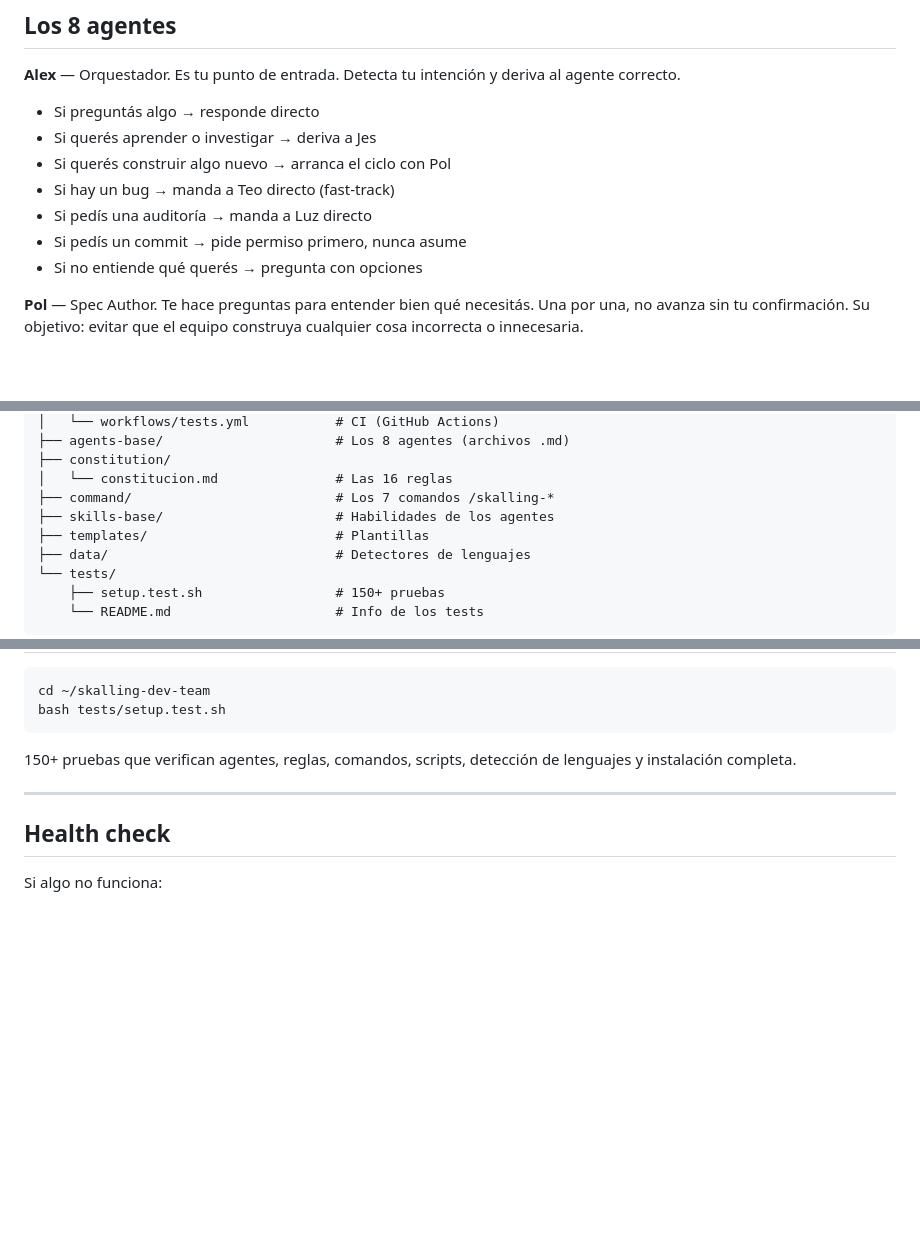
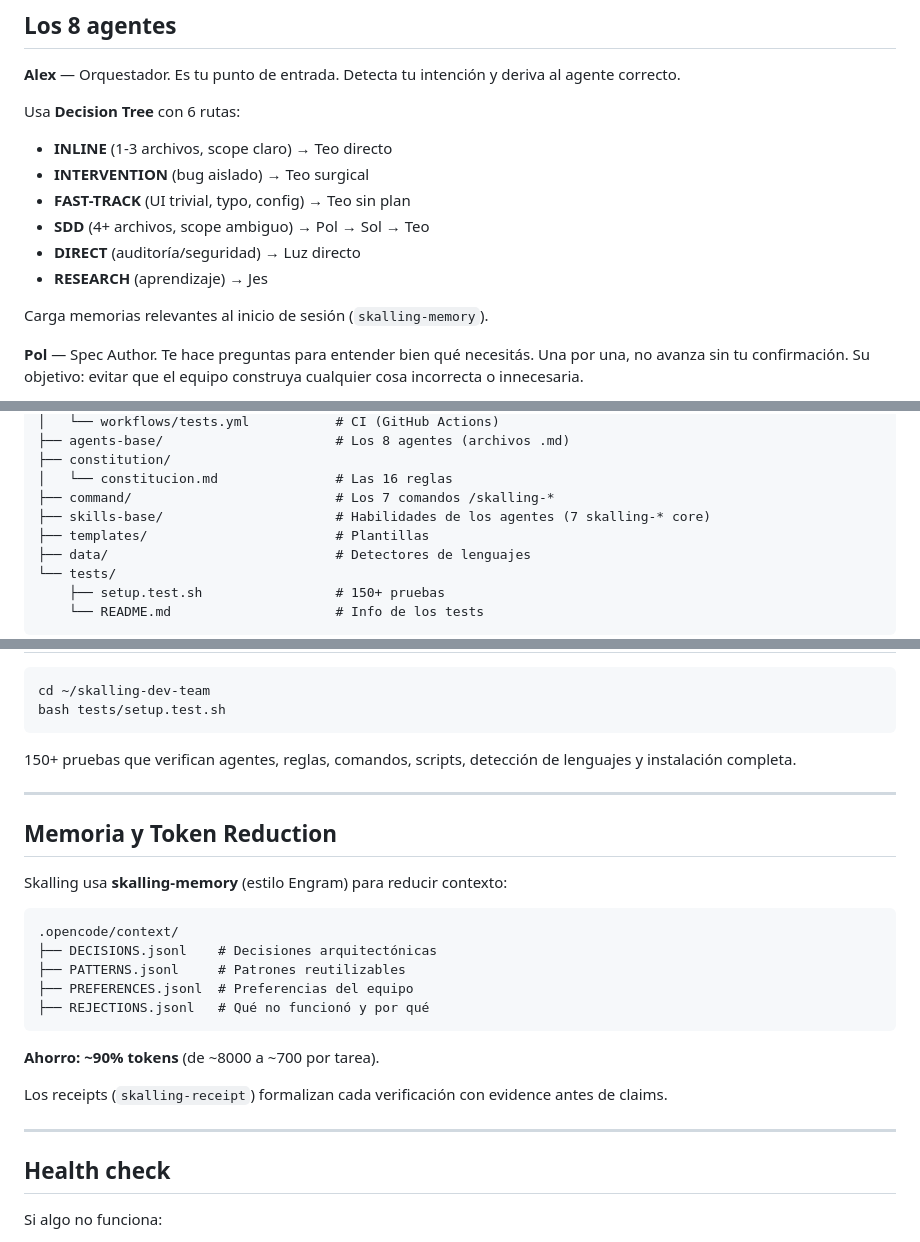
Before and after one commit to alexskalling/skalling-dev-team, a Markdown page: README.md, 3 parts joined by grey strips. Drawn GitHub-style; blank space fills up the shorter version.

Commit message:
docs: update README with routing, memory, receipt skills
- Alex ahora usa Decision Tree (6 rutas)
- Agregada sección de memoria y token reduction
- 7 skalling-* skills core mencionados

````diff
--- a/README.md
+++ b/README.md
@@ -8,13 +8,15 @@ Skalling es un equipo de **8 agentes de IA** que trabajan juntos adentro de [Ope
 
 **Alex** — Orquestador. Es tu punto de entrada. Detecta tu intención y deriva al agente correcto.
 
-- Si preguntás algo → responde directo
-- Si querés aprender o investigar → deriva a Jes
-- Si querés construir algo nuevo → arranca el ciclo con Pol
-- Si hay un bug → manda a Teo directo (fast-track)
-- Si pedís una auditoría → manda a Luz directo
-- Si pedís un commit → pide permiso primero, nunca asume
-- Si no entiende qué querés → pregunta con opciones
+Usa **Decision Tree** con 6 rutas:
+- **INLINE** (1-3 archivos, scope claro) → Teo directo
+- **INTERVENTION** (bug aislado) → Teo surgical
+- **FAST-TRACK** (UI trivial, typo, config) → Teo sin plan
+- **SDD** (4+ archivos, scope ambiguo) → Pol → Sol → Teo
+- **DIRECT** (auditoría/seguridad) → Luz directo
+- **RESEARCH** (aprendizaje) → Jes
+
+Carga memorias relevantes al inicio de sesión (`skalling-memory`).
 
 **Pol** — Spec Author. Te hace preguntas para entender bien qué necesitás. Una por una, no avanza sin tu confirmación. Su objetivo: evitar que el equipo construya cualquier cosa incorrecta o innecesaria.
 
@@ -161,7 +163,7 @@ skalling-dev-team/
 ├── constitution/
 │   └── constitucion.md               # Las 16 reglas
 ├── command/                          # Los 7 comandos /skalling-*
-├── skills-base/                      # Habilidades de los agentes
+├── skills-base/                      # Habilidades de los agentes (7 skalling-* core)
 ├── templates/                        # Plantillas
 ├── data/                             # Detectores de lenguajes
 └── tests/
@@ -219,6 +221,24 @@ bash tests/setup.test.sh
 
 ---
 
+## Memoria y Token Reduction
+
+Skalling usa **skalling-memory** (estilo Engram) para reducir contexto:
+
+```
+.opencode/context/
+├── DECISIONS.jsonl    # Decisiones arquitectónicas
+├── PATTERNS.jsonl     # Patrones reutilizables
+├── PREFERENCES.jsonl  # Preferencias del equipo
+├── REJECTIONS.jsonl   # Qué no funcionó y por qué
+```
+
+**Ahorro: ~90% tokens** (de ~8000 a ~700 por tarea).
+
+Los receipts (`skalling-receipt`) formalizan cada verificación con evidence antes de claims.
+
+---
+
 ## Health check
 
 Si algo no funciona:
````
